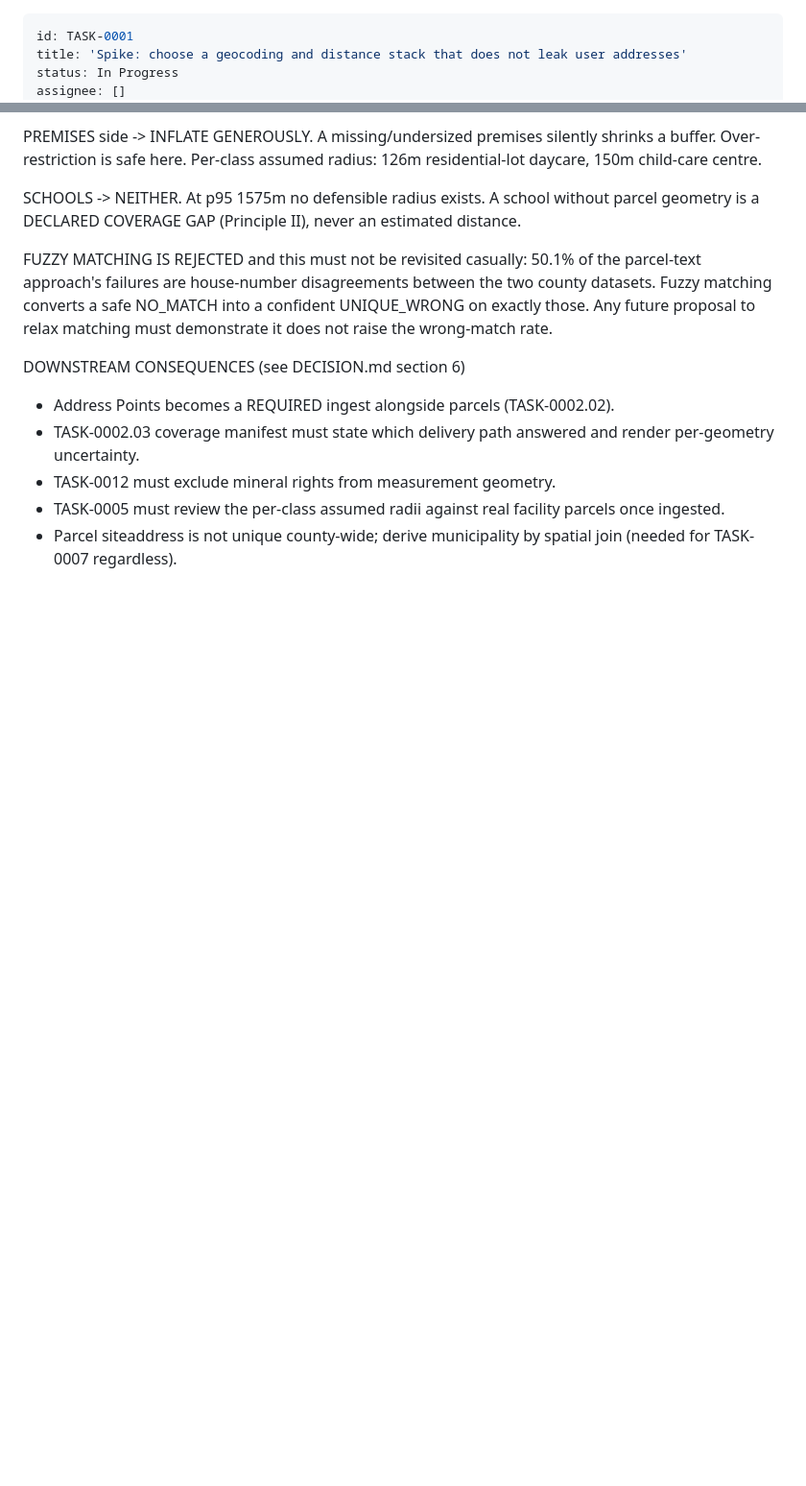
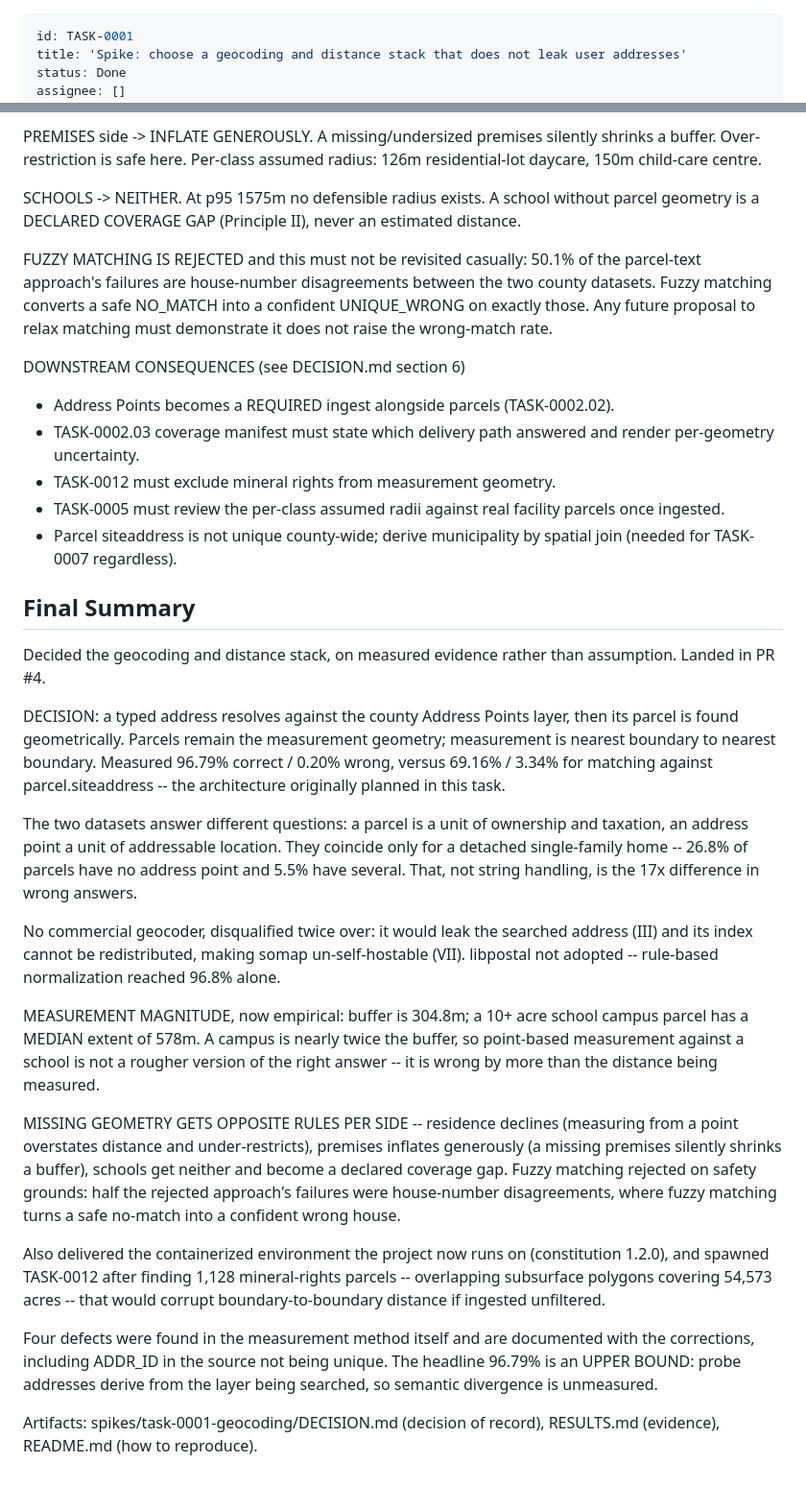
Before and after one commit to tarrowhq/tarrow, a Markdown page: backlog/tasks/task-0001 - Spike-choose-a-geocoding-and-distance-stack-that-does-not-leak-user-addresses.md, 2 parts joined by grey strips. Shown at 96% size. Drawn GitHub-style; blank space fills up the shorter version.

Commit message:
Board: TASK-0001 Done
PR #4 merged, so the status can now match the artifacts. Final summary records
the decision, the measured basis for it, and the three things most likely to
be undone by later work: the opposite missing-geometry rules per side, the
safety rejection of fuzzy matching, and that 96.79% is an upper bound.

Co-Authored-By: Claude Opus 5 (1M context) <noreply@anthropic.com>

```diff
--- a/backlog/tasks/task-0001 - Spike-choose-a-geocoding-and-distance-stack-that-does-not-leak-user-addresses.md
+++ b/backlog/tasks/task-0001 - Spike-choose-a-geocoding-and-distance-stack-that-does-not-leak-user-addresses.md
@@ -1,6 +1,6 @@
 ---
 id: TASK-0001
 title: 'Spike: choose a geocoding and distance stack that does not leak user addresses'
-status: In Progress
+status: Done
 assignee: []
 created_date: '2026-08-04 15:58'
@@ -236,3 +236,52 @@ DOWNSTREAM CONSEQUENCES (see DECISION.md section 6)
 - Parcel siteaddress is not unique county-wide; derive municipality by spatial
   join (needed for TASK-0007 regardless).
 <!-- SECTION:NOTES:END -->
+
+## Final Summary
+
+<!-- SECTION:FINAL_SUMMARY:BEGIN -->
+Decided the geocoding and distance stack, on measured evidence rather than
+assumption. Landed in PR #4.
+
+DECISION: a typed address resolves against the county Address Points layer,
+then its parcel is found geometrically. Parcels remain the measurement
+geometry; measurement is nearest boundary to nearest boundary. Measured
+96.79% correct / 0.20% wrong, versus 69.16% / 3.34% for matching against
+parcel.siteaddress -- the architecture originally planned in this task.
+
+The two datasets answer different questions: a parcel is a unit of ownership
+and taxation, an address point a unit of addressable location. They coincide
+only for a detached single-family home -- 26.8% of parcels have no address
+point and 5.5% have several. That, not string handling, is the 17x difference
+in wrong answers.
+
+No commercial geocoder, disqualified twice over: it would leak the searched
+address (III) and its index cannot be redistributed, making somap
+un-self-hostable (VII). libpostal not adopted -- rule-based normalization
+reached 96.8% alone.
+
+MEASUREMENT MAGNITUDE, now empirical: buffer is 304.8m; a 10+ acre school
+campus parcel has a MEDIAN extent of 578m. A campus is nearly twice the
+buffer, so point-based measurement against a school is not a rougher version
+of the right answer -- it is wrong by more than the distance being measured.
+
+MISSING GEOMETRY GETS OPPOSITE RULES PER SIDE -- residence declines (measuring
+from a point overstates distance and under-restricts), premises inflates
+generously (a missing premises silently shrinks a buffer), schools get neither
+and become a declared coverage gap. Fuzzy matching rejected on safety grounds:
+half the rejected approach's failures were house-number disagreements, where
+fuzzy matching turns a safe no-match into a confident wrong house.
+
+Also delivered the containerized environment the project now runs on
+(constitution 1.2.0), and spawned TASK-0012 after finding 1,128 mineral-rights
+parcels -- overlapping subsurface polygons covering 54,573 acres -- that would
+corrupt boundary-to-boundary distance if ingested unfiltered.
+
+Four defects were found in the measurement method itself and are documented
+with the corrections, including ADDR_ID in the source not being unique. The
+headline 96.79% is an UPPER BOUND: probe addresses derive from the layer being
+searched, so semantic divergence is unmeasured.
+
+Artifacts: spikes/task-0001-geocoding/DECISION.md (decision of record),
+RESULTS.md (evidence), README.md (how to reproduce).
+<!-- SECTION:FINAL_SUMMARY:END -->
```
Also changed, not shown: other parts of backlog/tasks/task-0001 - Spike-choose-a-geocoding-and-distance-stack-that-does-not-leak-user-addresses.md (+1 -1 lines).
